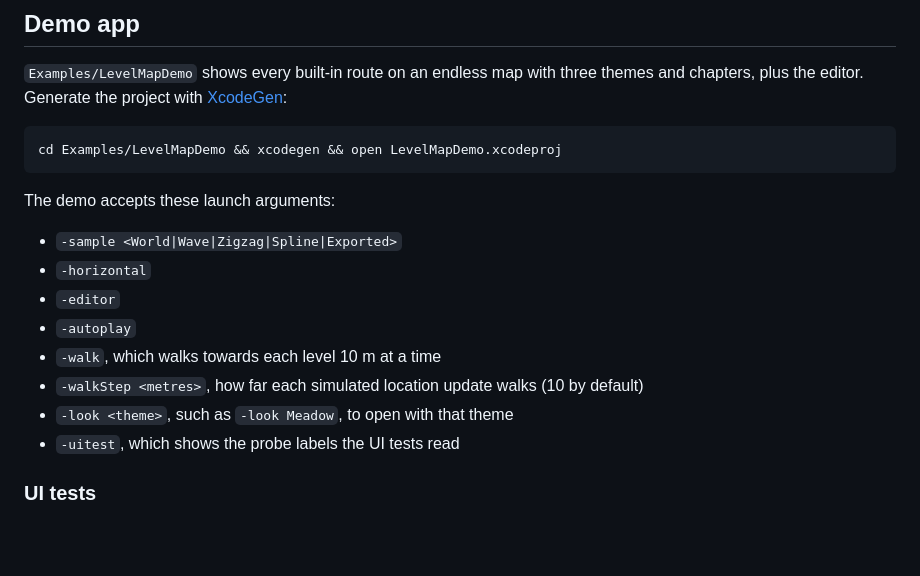
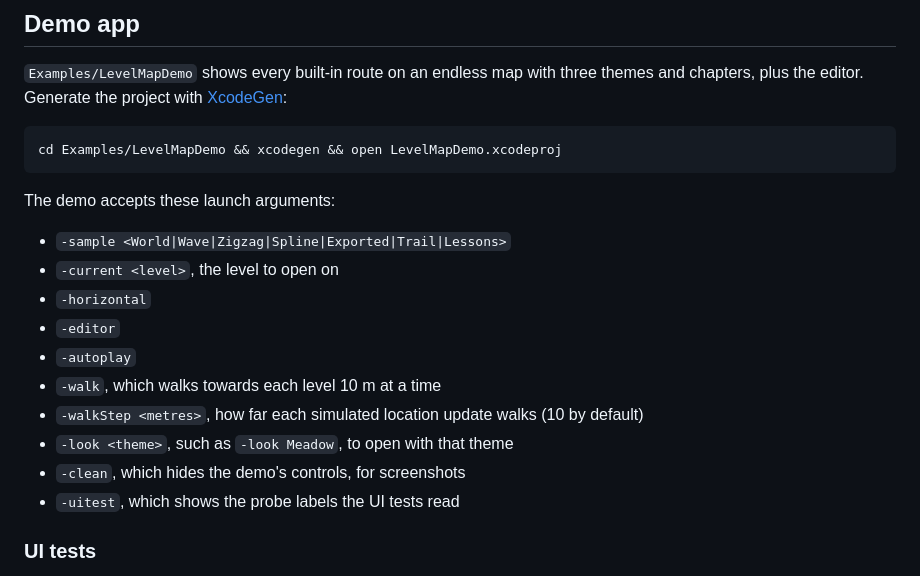
Before and after one commit to Prince2k3/level-map, a Markdown page: README.md, the part around one of its changes. Rendered like a GitHub page; blank space fills up the shorter version.

```diff
--- a/README.md
+++ b/README.md
@@ -94,13 +113,15 @@ cd Examples/LevelMapDemo && xcodegen && open LevelMapDemo.xcodeproj
 
 The demo accepts these launch arguments:
 
-- `-sample <World|Wave|Zigzag|Spline|Exported>`
+- `-sample <World|Wave|Zigzag|Spline|Exported|Trail|Lessons>`
+- `-current <level>`, the level to open on
 - `-horizontal`
 - `-editor`
 - `-autoplay`
 - `-walk`, which walks towards each level 10 m at a time
 - `-walkStep <metres>`, how far each simulated location update walks (10 by default)
 - `-look <theme>`, such as `-look Meadow`, to open with that theme
+- `-clean`, which hides the demo's controls, for screenshots
 - `-uitest`, which shows the probe labels the UI tests read
 
 ### UI tests
```
Also changed, not shown: other parts of README.md (+19 -0 lines), CHANGELOG.md (+4 -0 lines), docs/images/chapters.png (added), docs/images/lessons.png (added), docs/images/snow.png (added), docs/images/trail.png (added), 3 other files.
